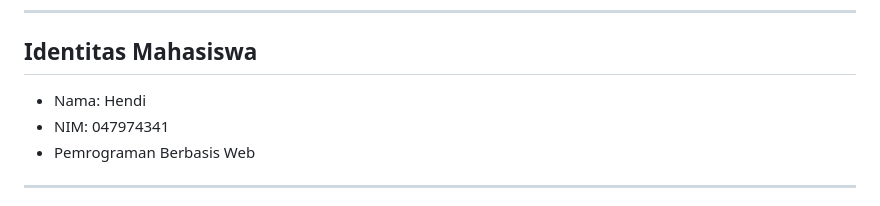
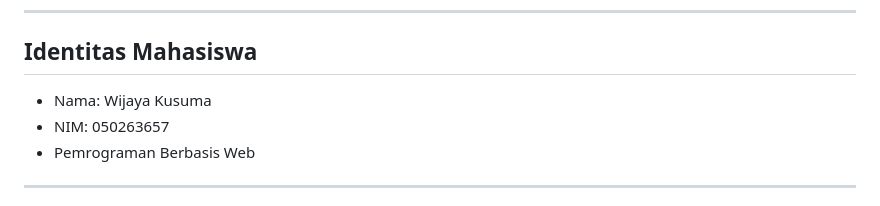
Before and after one commit to WijayaKusumaa/PemrogramanBerbasisWeb, a Markdown page: README.md, the part around the change. Drawn GitHub-style.

```diff
--- a/README.md
+++ b/README.md
@@ -5,8 +5,8 @@ Universitas Terbuka (UT)
 ---
 
 ## Identitas Mahasiswa
-- Nama: Hendi
-- NIM: 047974341
+- Nama: Wijaya Kusuma
+- NIM: 050263657
 - Pemrograman Berbasis Web
 
 ---
```
